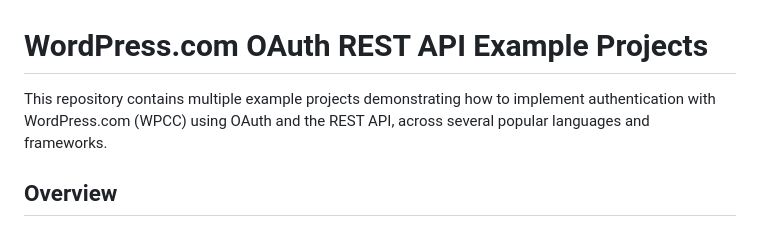
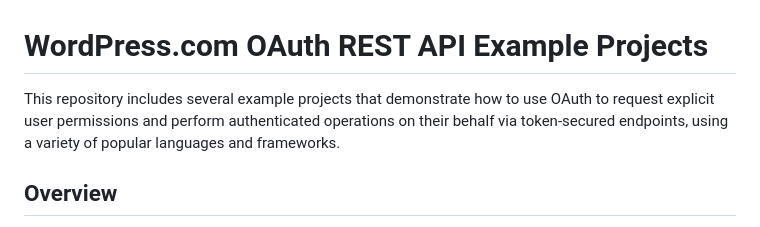
Before and after one commit to Automattic/wpcom-rest-api-examples, a Markdown page: README.md, the part around the change. Drawn GitHub-style.

Commit message:
Update README.md to clarify project purpose and usage
- Revised the description to emphasize the repository's focus on demonstrating OAuth user permission requests and authenticated operations via token-secured endpoints.
- Enhanced clarity regarding the variety of languages and frameworks used in the example projects.

```diff
--- a/README.md
+++ b/README.md
@@ -1,6 +1,6 @@
 # WordPress.com OAuth REST API Example Projects
 
-This repository contains multiple example projects demonstrating how to implement authentication with WordPress.com (WPCC) using OAuth and the REST API, across several popular languages and frameworks.
+This repository includes several example projects that demonstrate how to use OAuth to request explicit user permissions and perform authenticated operations on their behalf via token-secured endpoints, using a variety of popular languages and frameworks.
 
 ## Overview
 
```
